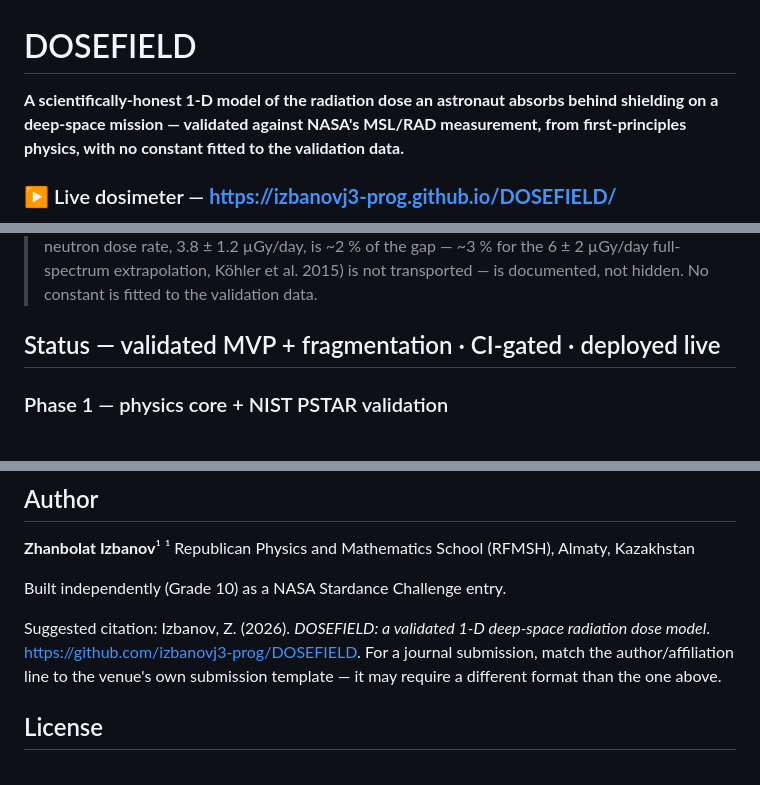
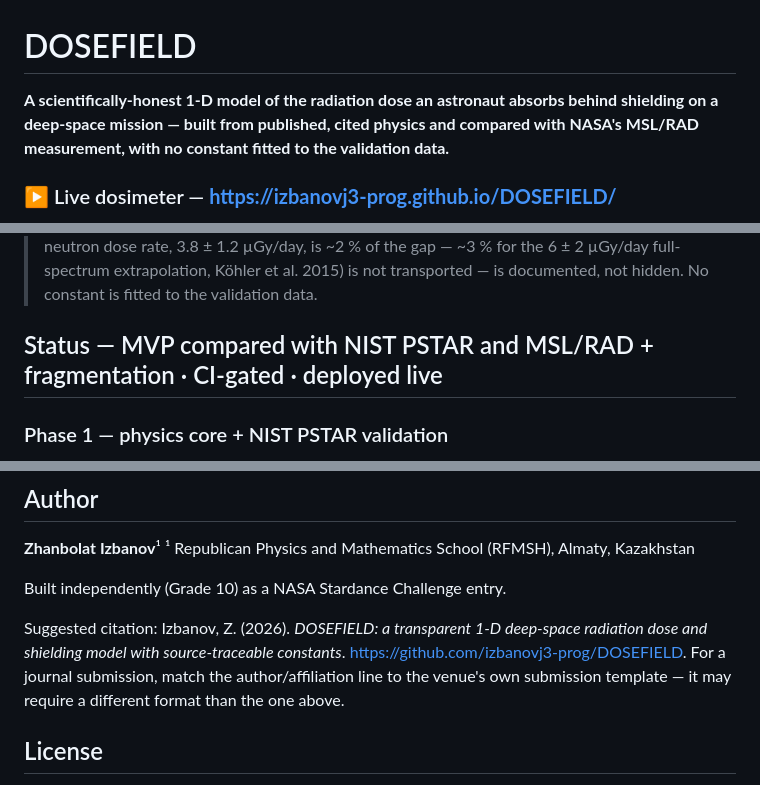
Before and after one commit to izbanovj3-prog/DOSEFIELD, a Markdown page: README.md, 3 parts joined by grey strips. GitHub-like rendering.

Commit message:
docs(text): README wording matches the site — 'compared with', no 'first principles', shell geometry
Header, Status heading and the multi-layer limitations row use 'compared with' and the uniform-shell
description; the suggested-citation title matches CITATION.cff. Text only; author affiliation unchanged.

```diff
--- a/README.md
+++ b/README.md
@@ -1,8 +1,8 @@
 # DOSEFIELD
 
 **A scientifically-honest 1-D model of the radiation dose an astronaut absorbs behind shielding
-on a deep-space mission — validated against NASA's MSL/RAD measurement, from first-principles
-physics, with no constant fitted to the validation data.**
+on a deep-space mission — built from published, cited physics and compared with NASA's MSL/RAD
+measurement, with no constant fitted to the validation data.**
 
 ### ▶ Live dosimeter — **https://izbanovj3-prog.github.io/DOSEFIELD/**
 
@@ -39,7 +39,7 @@ model sits relative to published work &nbsp;·&nbsp; plots:
 > full-spectrum extrapolation, Köhler et al. 2015)
 > is not transported — is documented, not hidden. No constant is fitted to the validation data.
 
-## Status — validated MVP + fragmentation · CI-gated · deployed live
+## Status — MVP compared with NIST PSTAR and MSL/RAD + fragmentation · CI-gated · deployed live
 
 ### Phase 1 — physics core + NIST PSTAR validation
 
@@ -367,8 +367,8 @@ cross-sections — i.e. the territory HZETRN/OLTARIS occupy.
 
 Built independently (Grade 10) as a NASA Stardance Challenge entry.
 
-Suggested citation: Izbanov, Z. (2026). *DOSEFIELD: a validated 1-D deep-space radiation dose
-model*. <https://github.com/izbanovj3-prog/DOSEFIELD>. For a journal submission, match the
+Suggested citation: Izbanov, Z. (2026). *DOSEFIELD: a transparent 1-D deep-space radiation dose
+and shielding model with source-traceable constants*. <https://github.com/izbanovj3-prog/DOSEFIELD>. For a journal submission, match the
 author/affiliation line to the venue's own submission template — it may require a different
 format than the one above.
 
```
Also changed, not shown: other parts of README.md (+1 -1 lines).
